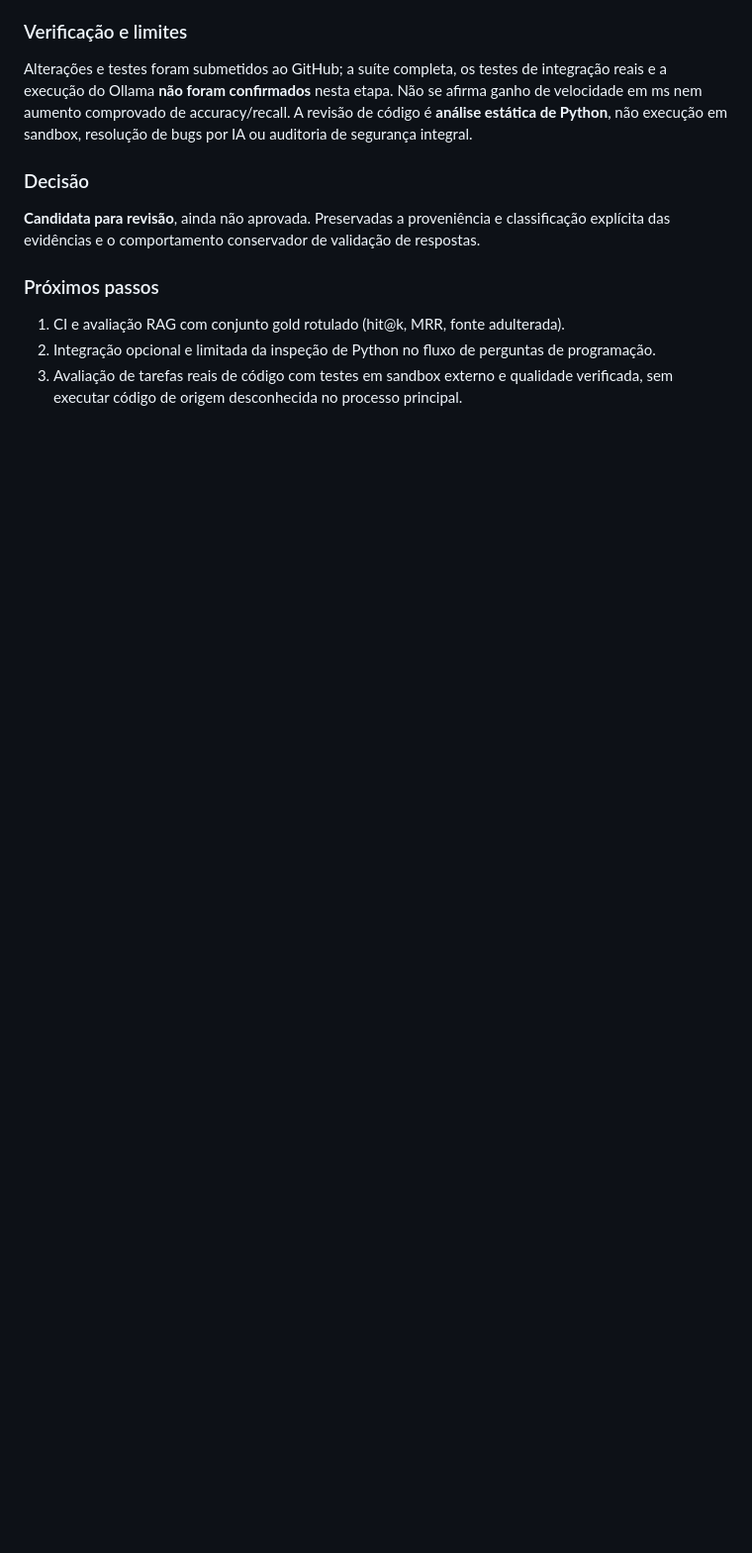
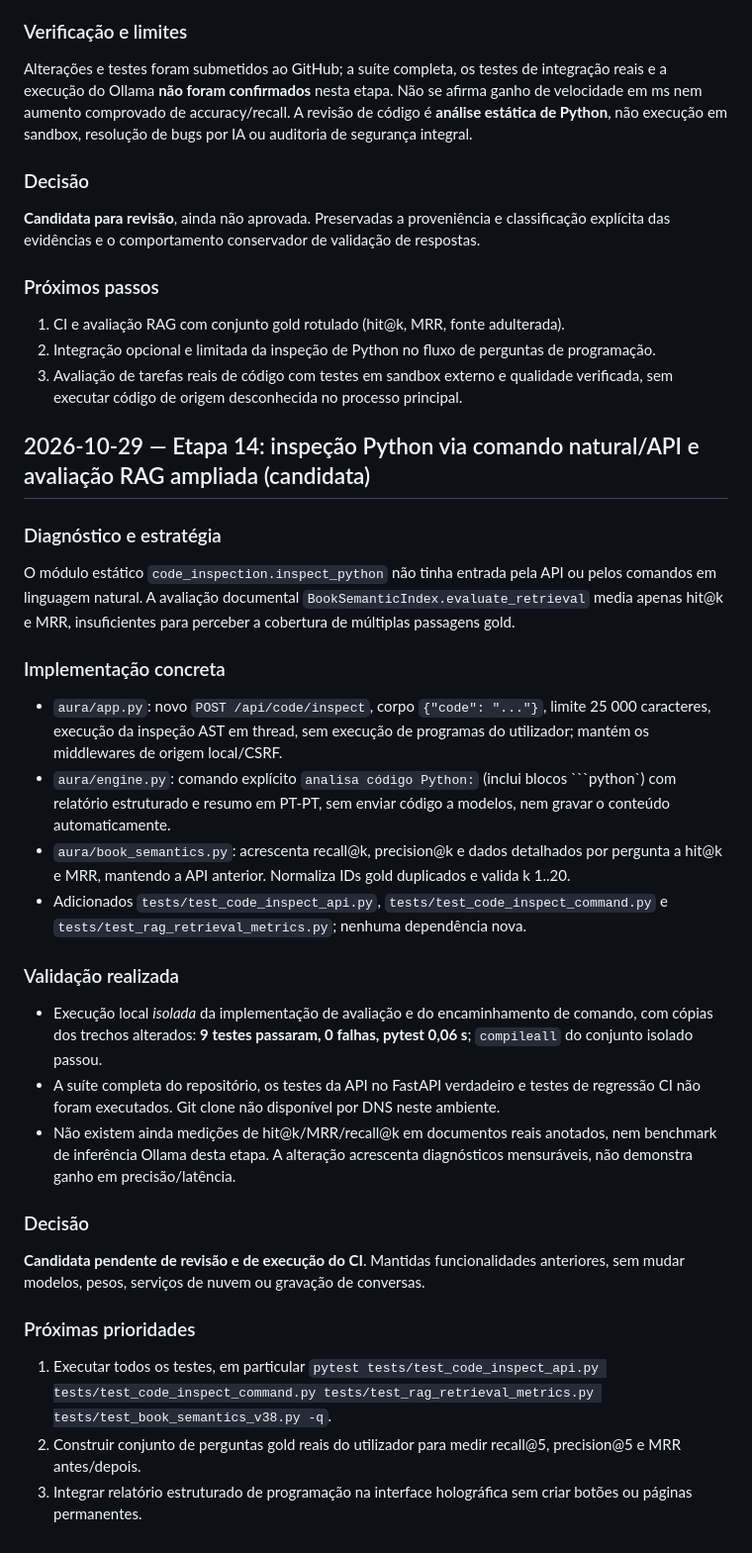
Before and after one commit to Diogofgg05/Expecto-Assistant, a Markdown page: docs/PERFORMANCE_EVOLUTION_LOG.md, the part around the change. Shown at 99% size. GitHub-like rendering; blank space fills up the shorter version.

Commit message:
docs: record stage 14 code commands API RAG metrics and isolated test evidence

````diff
--- a/docs/PERFORMANCE_EVOLUTION_LOG.md
+++ b/docs/PERFORMANCE_EVOLUTION_LOG.md
@@ -215,3 +215,27 @@ A revisão de código é **análise estática de Python**, não execução em sa
 1. CI e avaliação RAG com conjunto gold rotulado (hit@k, MRR, fonte adulterada).
 2. Integração opcional e limitada da inspeção de Python no fluxo de perguntas de programação.
 3. Avaliação de tarefas reais de código com testes em sandbox externo e qualidade verificada, sem executar código de origem desconhecida no processo principal.
+
+## 2026-10-29 — Etapa 14: inspeção Python via comando natural/API e avaliação RAG ampliada (candidata)
+
+### Diagnóstico e estratégia
+O módulo estático `code_inspection.inspect_python` não tinha entrada pela API ou pelos comandos em linguagem natural. A avaliação documental `BookSemanticIndex.evaluate_retrieval` media apenas hit@k e MRR, insuficientes para perceber a cobertura de múltiplas passagens gold.
+
+### Implementação concreta
+- `aura/app.py`: novo `POST /api/code/inspect`, corpo `{"code": "..."}`, limite 25 000 caracteres, execução da inspeção AST em thread, sem execução de programas do utilizador; mantém os middlewares de origem local/CSRF.
+- `aura/engine.py`: comando explícito `analisa código Python:` (inclui blocos ```python`) com relatório estruturado e resumo em PT-PT, sem enviar código a modelos, nem gravar o conteúdo automaticamente.
+- `aura/book_semantics.py`: acrescenta recall@k, precision@k e dados detalhados por pergunta a hit@k e MRR, mantendo a API anterior. Normaliza IDs gold duplicados e valida k 1..20.
+- Adicionados `tests/test_code_inspect_api.py`, `tests/test_code_inspect_command.py` e `tests/test_rag_retrieval_metrics.py`; nenhuma dependência nova.
+
+### Validação realizada
+- Execução local *isolada* da implementação de avaliação e do encaminhamento de comando, com cópias dos trechos alterados: **9 testes passaram, 0 falhas, pytest 0,06 s**; `compileall` do conjunto isolado passou.
+- A suíte completa do repositório, os testes da API no FastAPI verdadeiro e testes de regressão CI não foram executados. Git clone não disponível por DNS neste ambiente.
+- Não existem ainda medições de hit@k/MRR/recall@k em documentos reais anotados, nem benchmark de inferência Ollama desta etapa. A alteração acrescenta diagnósticos mensuráveis, não demonstra ganho em precisão/latência.
+
+### Decisão
+**Candidata pendente de revisão e de execução do CI**. Mantidas funcionalidades anteriores, sem mudar modelos, pesos, serviços de nuvem ou gravação de conversas.
+
+### Próximas prioridades
+1. Executar todos os testes, em particular `pytest tests/test_code_inspect_api.py tests/test_code_inspect_command.py tests/test_rag_retrieval_metrics.py tests/test_book_semantics_v38.py -q`.
+2. Construir conjunto de perguntas gold reais do utilizador para medir recall@5, precision@5 e MRR antes/depois.
+3. Integrar relatório estruturado de programação na interface holográfica sem criar botões ou páginas permanentes.
````
